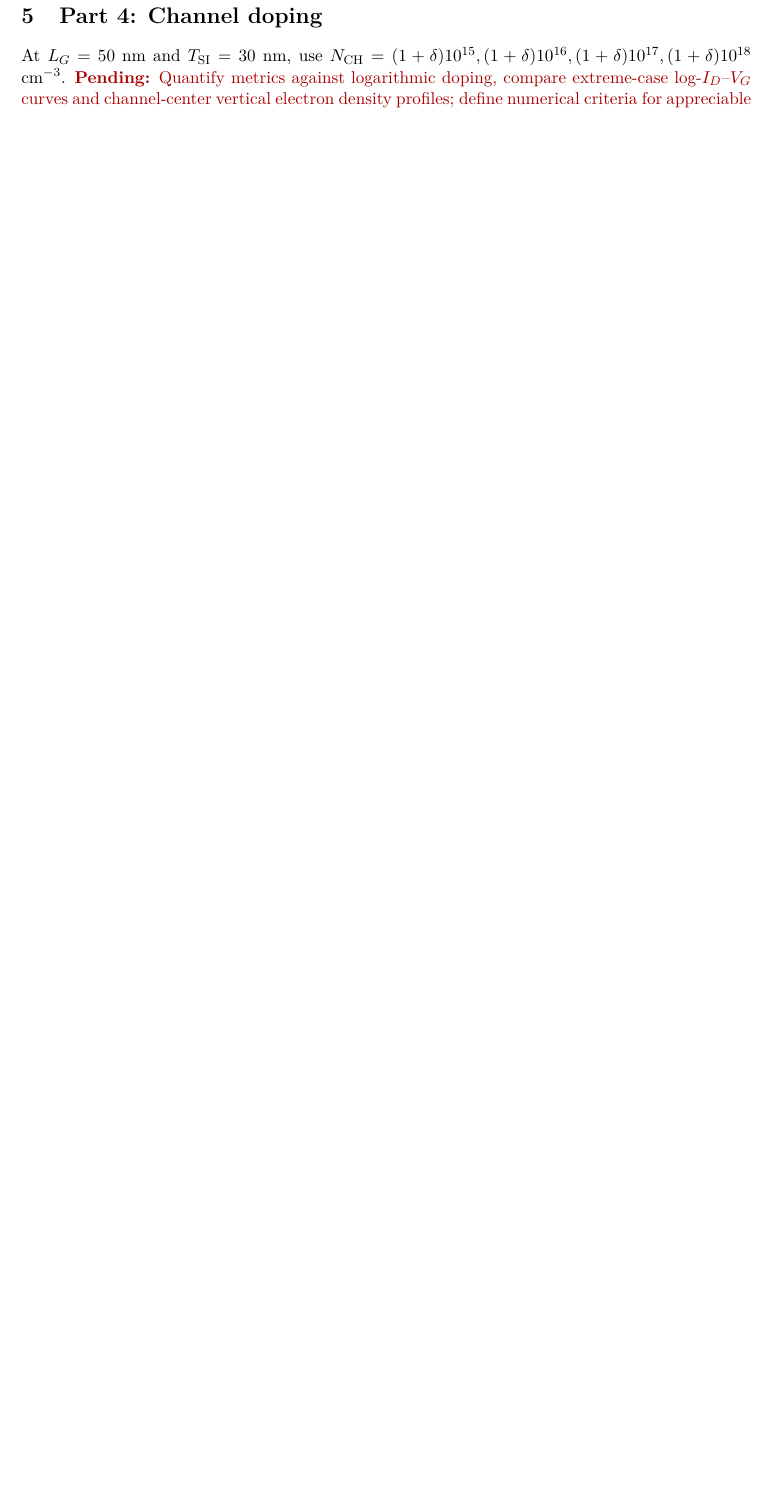
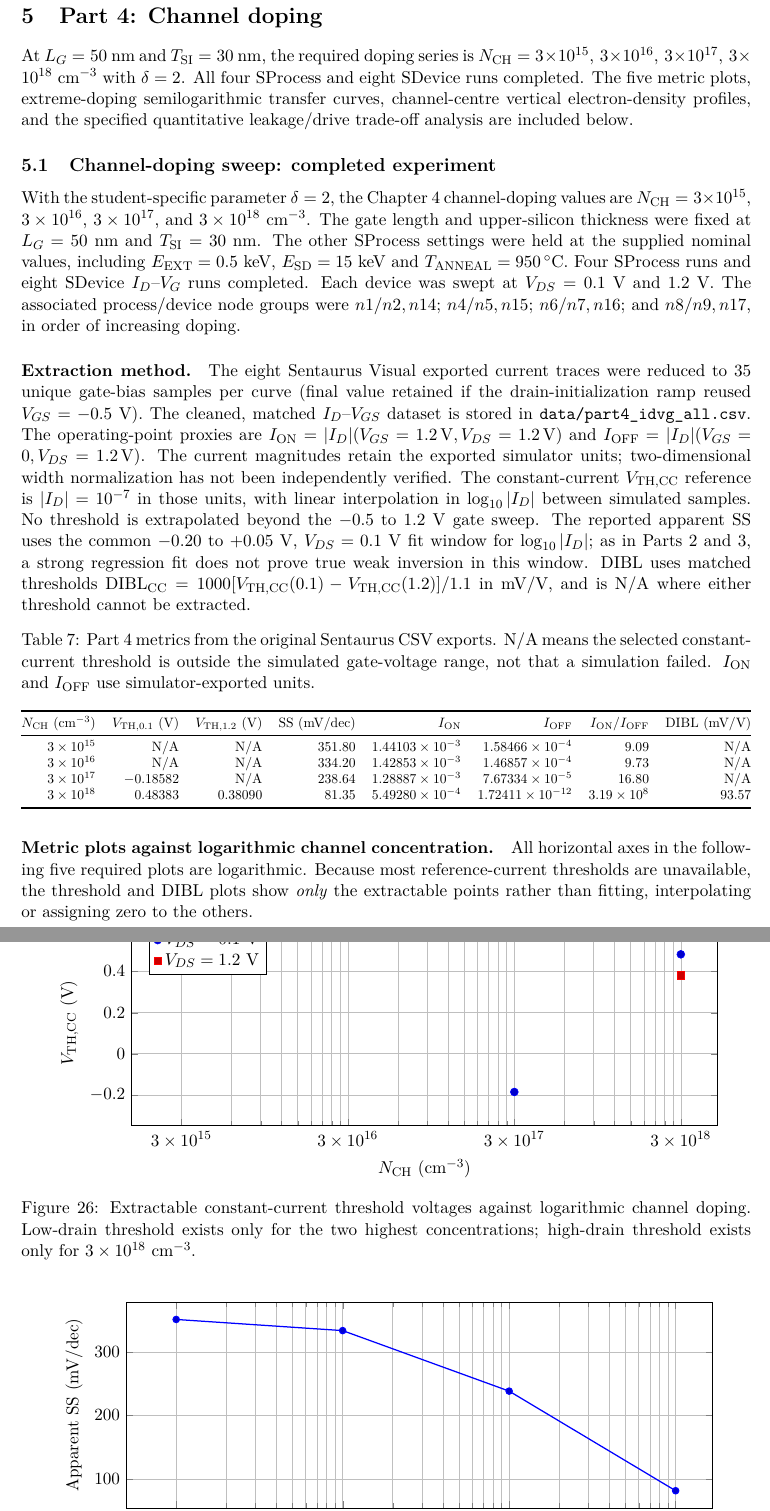
Before and after one commit to Makise-okabe/EE4435_report, a LaTeX document (main.tex): part of page 21 of 21 before the commit and two parts of pages 21 and 22 of 25 after it, the two joined at a grey line, cut so that both start at the same text, the shorter picture padded with empty space. Compiled offline with pdfLaTeX.

Commit message:
Integrate verified Part 4 results into EE4435 LaTeX main report

```diff
--- a/main.tex
+++ b/main.tex
@@ -166,4 +166,10 @@ At $L_G=50$ nm, $T_{\mathrm{SI}}=30$ nm and $N_{\mathrm{CH}}=10^{16}$ cm$^{-3}$,
 The two required extreme-temperature comparisons are included: seven measured $I_D$--$V_D$ traces at each temperature and a source-side vertical arsenic-profile comparison. The exact cutline geometry and the unavailability of reference-current DIBL are documented rather than assumed.
 
 \section{Part 4: Channel doping}
-At $L_G=50$ nm and $T_{\mathrm{SI}}=30$ nm, use $N_{\mathrm{CH}}=(1+\delta)10^{15},(1+\delta)10^{16},(1+\delta)10^{17},(1+\delta)10^{18}$ cm$^{-3}$. \pending{Quantify metrics against logarithmic doping, compare extreme-case log-$I_D$--$V_G$ curves and channel-center vertical electron density profiles; define numerical criteria for appreciable leakage reduction and severe drive-current loss.}
+At $L_G=50$ nm and $T_{\mathrm{SI}}=30$ nm, the required doping series is
+$N_{\mathrm{CH}}=3\times10^{15},\,3\times10^{16},\,3\times10^{17},
+\,3\times10^{18}$ cm$^{-3}$ with $\delta=2$.
+All four SProcess and eight SDevice runs completed.
+The five metric plots, extreme-doping semilogarithmic transfer curves,
+channel-centre vertical electron-density profiles, and the specified
+quantitative leakage/drive trade-off analysis are included below.
```
Also changed, not shown: main.tex (5 more changed lines).
